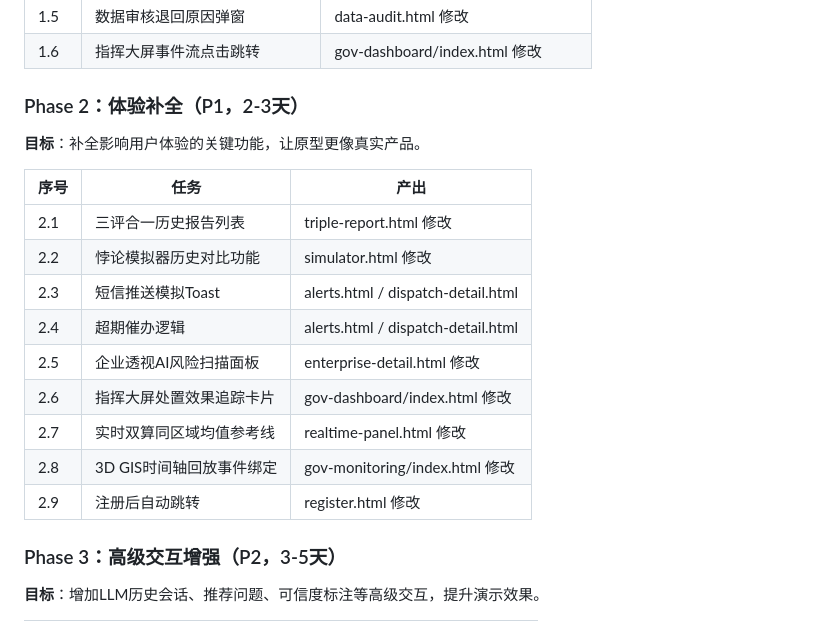
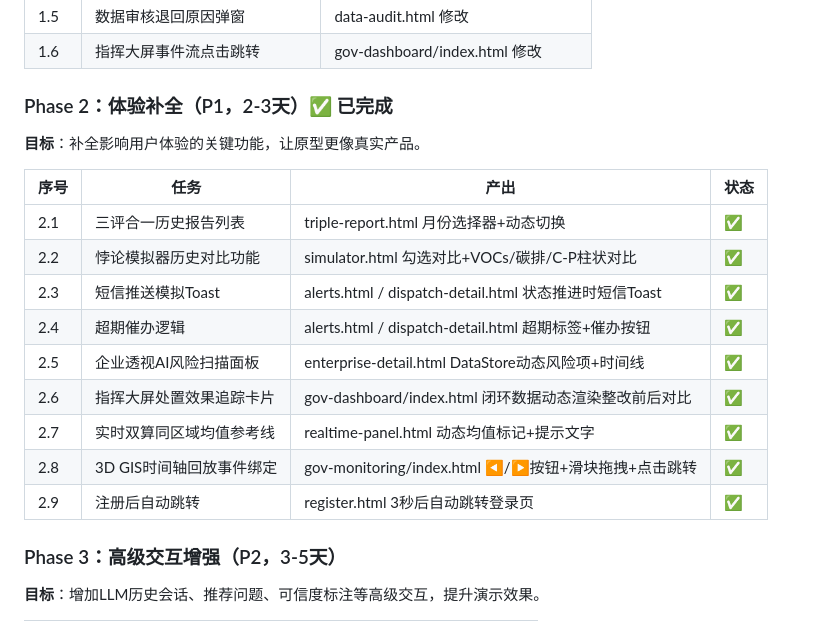
Before and after one commit to yachen-yan/Collaborative-Management-of-Pollution-and-Carbon, a Markdown page: docs/PRD/高保真原型研发计划.md, the part around the change. Rendered like a GitHub page.

Commit message:
[docs]更新WORKLOG与研发计划 — P0+P1完成情况

```diff
--- a/docs/PRD/高保真原型研发计划.md
+++ b/docs/PRD/高保真原型研发计划.md
@@ -102,21 +102,21 @@
 | 1.5 | 数据审核退回原因弹窗 | data-audit.html 修改 |
 | 1.6 | 指挥大屏事件流点击跳转 | gov-dashboard/index.html 修改 |
 
-### Phase 2：体验补全（P1，2-3天）
+### Phase 2：体验补全（P1，2-3天）✅ 已完成
 
 **目标**：补全影响用户体验的关键功能，让原型更像真实产品。
 
-| 序号 | 任务 | 产出 |
-|------|------|------|
-| 2.1 | 三评合一历史报告列表 | triple-report.html 修改 |
-| 2.2 | 悖论模拟器历史对比功能 | simulator.html 修改 |
-| 2.3 | 短信推送模拟Toast | alerts.html / dispatch-detail.html |
-| 2.4 | 超期催办逻辑 | alerts.html / dispatch-detail.html |
-| 2.5 | 企业透视AI风险扫描面板 | enterprise-detail.html 修改 |
-| 2.6 | 指挥大屏处置效果追踪卡片 | gov-dashboard/index.html 修改 |
-| 2.7 | 实时双算同区域均值参考线 | realtime-panel.html 修改 |
-| 2.8 | 3D GIS时间轴回放事件绑定 | gov-monitoring/index.html 修改 |
-| 2.9 | 注册后自动跳转 | register.html 修改 |
+| 序号 | 任务 | 产出 | 状态 |
+|------|------|------|------|
+| 2.1 | 三评合一历史报告列表 | triple-report.html 月份选择器+动态切换 | ✅ |
+| 2.2 | 悖论模拟器历史对比功能 | simulator.html 勾选对比+VOCs/碳排/C-P柱状对比 | ✅ |
+| 2.3 | 短信推送模拟Toast | alerts.html / dispatch-detail.html 状态推进时短信Toast | ✅ |
+| 2.4 | 超期催办逻辑 | alerts.html / dispatch-detail.html 超期标签+催办按钮 | ✅ |
+| 2.5 | 企业透视AI风险扫描面板 | enterprise-detail.html DataStore动态风险项+时间线 | ✅ |
+| 2.6 | 指挥大屏处置效果追踪卡片 | gov-dashboard/index.html 闭环数据动态渲染整改前后对比 | ✅ |
+| 2.7 | 实时双算同区域均值参考线 | realtime-panel.html 动态均值标记+提示文字 | ✅ |
+| 2.8 | 3D GIS时间轴回放事件绑定 | gov-monitoring/index.html ◀/▶按钮+滑块拖拽+点击跳转 | ✅ |
+| 2.9 | 注册后自动跳转 | register.html 3秒后自动跳转登录页 | ✅ |
 
 ### Phase 3：高级交互增强（P2，3-5天）
 
```
Also changed, not shown: WORKLOG.md (+7 -4 lines).
